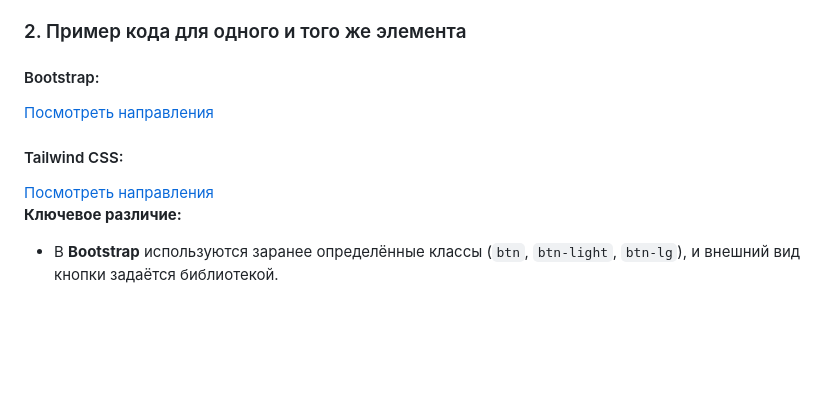
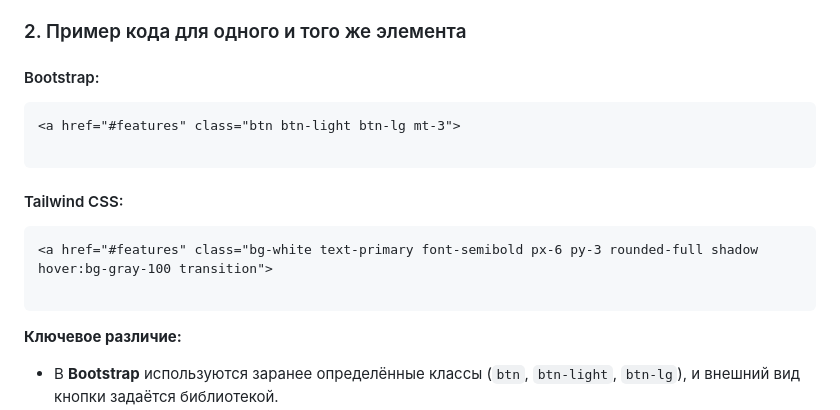
Before and after one commit to Dasha12354/lab4-, a Markdown page: README.md, the part around the change. Drawn GitHub-style; blank space fills up the shorter version.

````diff
--- a/README.md
+++ b/README.md
@@ -32,15 +32,15 @@ Bootstrap же удобен для начинающих, но из-за фикс
 ### 2. Пример кода для одного и того же элемента
 
 #### Bootstrap:
+```
 <a href="#features" class="btn btn-light btn-lg mt-3">
-  Посмотреть направления
-</a>
 
+```
 #### Tailwind CSS:
+```
 <a href="#features" class="bg-white text-primary font-semibold px-6 py-3 rounded-full shadow hover:bg-gray-100 transition">
-  Посмотреть направления
-</a>
 
+```
 **Ключевое различие:**
 - В **Bootstrap** используются заранее определённые классы (`btn`, `btn-light`, `btn-lg`), и внешний вид кнопки задаётся библиотекой.
 - В **Tailwind** весь стиль формируется напрямую через утилитарные классы (`bg-white`, `text-primary`, `rounded-full` и т.д.), что даёт больше контроля над внешним видом без написания дополнительного CSS.
````
